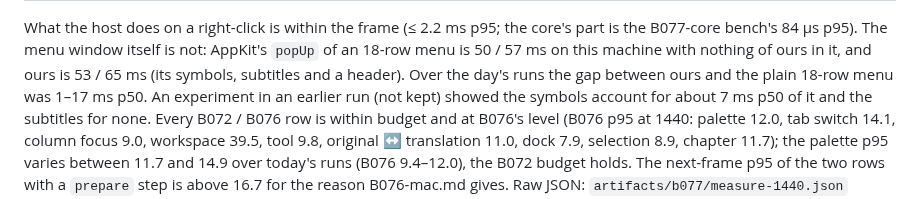
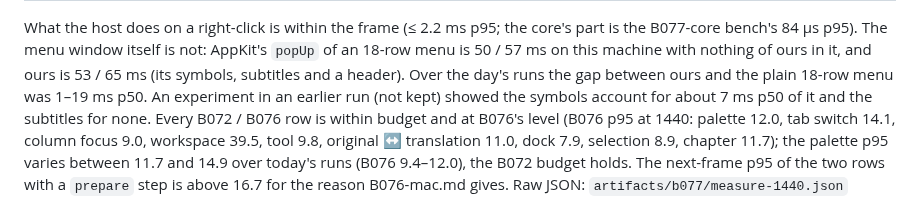
Before and after one commit to motleydev/openlogos, a Markdown page: docs/evidence/B077-mac.md, the part around the change. GitHub-like rendering.

Commit message:
B077: Mac evidence: the measured gap range
Co-Authored-By: Claude Opus 5.5 <noreply@anthropic.com>
Claude-Session: https://claude.ai/code/session_01PSjqcsLRcrsvGQzbzBAjnV

```diff
--- a/docs/evidence/B077-mac.md
+++ b/docs/evidence/B077-mac.md
@@ -78,7 +78,7 @@ What the host does on a right-click is within the frame (≤ 2.2 ms p95; the cor
 B077-core bench's 84 µs p95). The menu window itself is not: AppKit's `popUp` of an 18-row
 menu is 50 / 57 ms on this machine with nothing of ours in it, and ours is 53 / 65 ms (its
 symbols, subtitles and a header). Over the day's runs the gap between ours and the plain
-18-row menu was 1–17 ms p50. An experiment in an earlier run (not kept) showed the symbols
+18-row menu was 1–19 ms p50. An experiment in an earlier run (not kept) showed the symbols
 account for about 7 ms p50 of it and the subtitles for none. Every B072 / B076 row is within
 budget and at B076's level (B076 p95 at 1440: palette 12.0, tab switch 14.1, column focus 9.0,
 workspace 39.5, tool 9.8, original ↔ translation 11.0, dock 7.9, selection 8.9, chapter 11.7);
```
